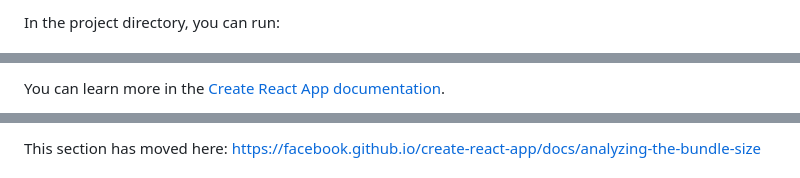
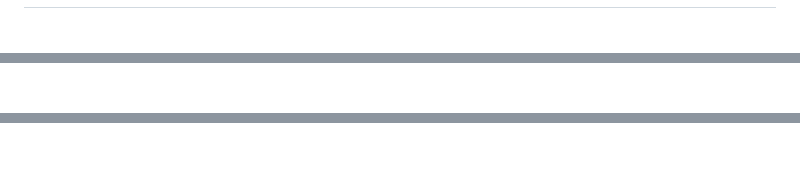
Before and after one commit to SabishiiMe/kuick-key, a Markdown page: README.md, 3 parts joined by grey strips. Rendered like a GitHub page.

```diff
--- a/README.md
+++ b/README.md
@@ -6,3 +7,4 @@ This project was bootstrapped with [Create React App](https://github.com/faceboo
 
-In the project directory, you can run:
+[//]: # ()
+[//]: # (## Available Scripts)
 
@@ -43,3 +50,4 @@ You don't have to ever use `eject`. The curated feature set is suitable for smal
 
-You can learn more in the [Create React App documentation](https://facebook.github.io/create-react-app/docs/getting-started).
+[//]: # ()
+[//]: # (### `npm run eject`)
 
@@ -53,3 +65,4 @@ This section has moved here: [https://facebook.github.io/create-react-app/docs/c
 
-This section has moved here: [https://facebook.github.io/create-react-app/docs/analyzing-the-bundle-size](https://facebook.github.io/create-react-app/docs/analyzing-the-bundle-size)
+[//]: # ()
+[//]: # (## Learn More)
 
```
Also changed, not shown: other parts of README.md (+71 -35 lines).
